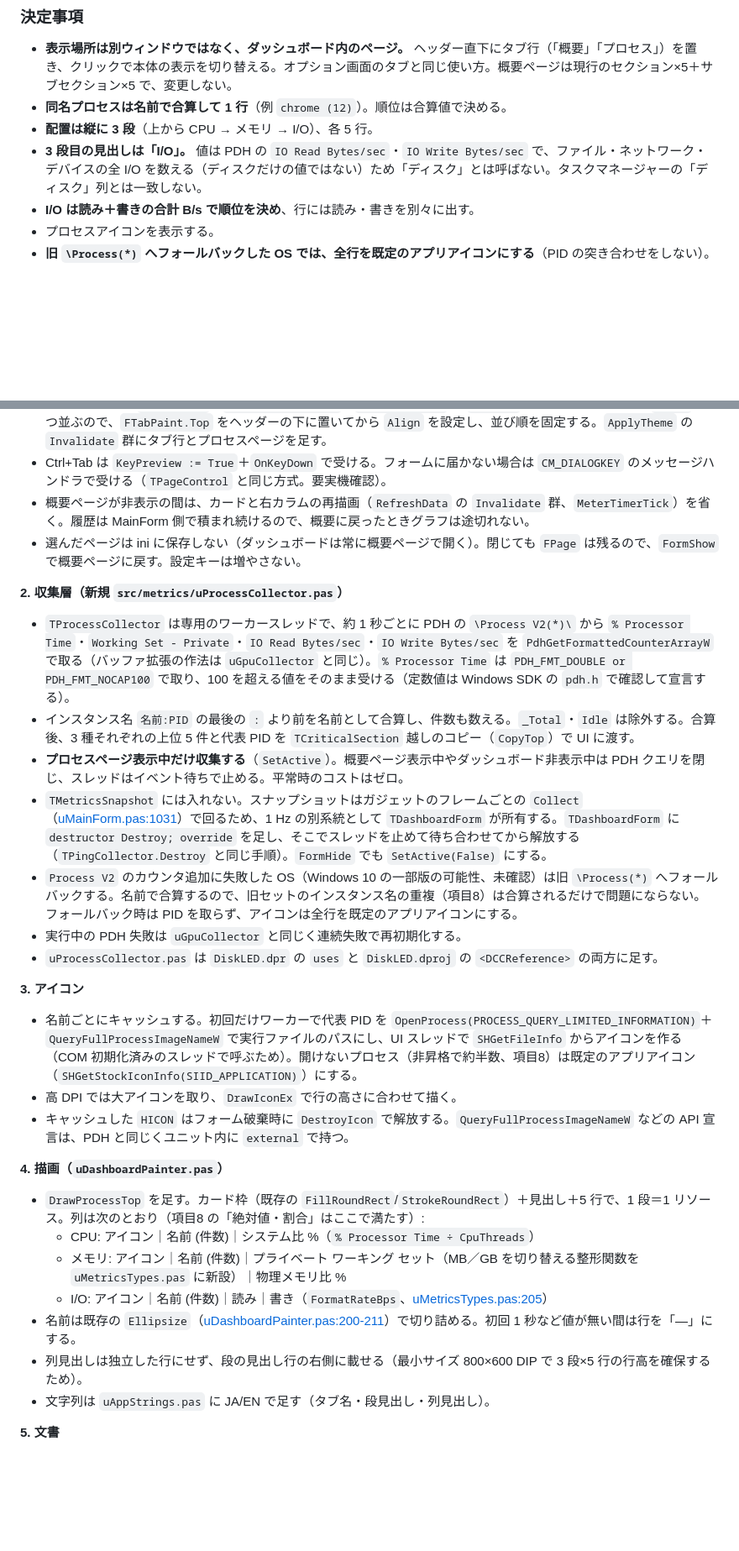
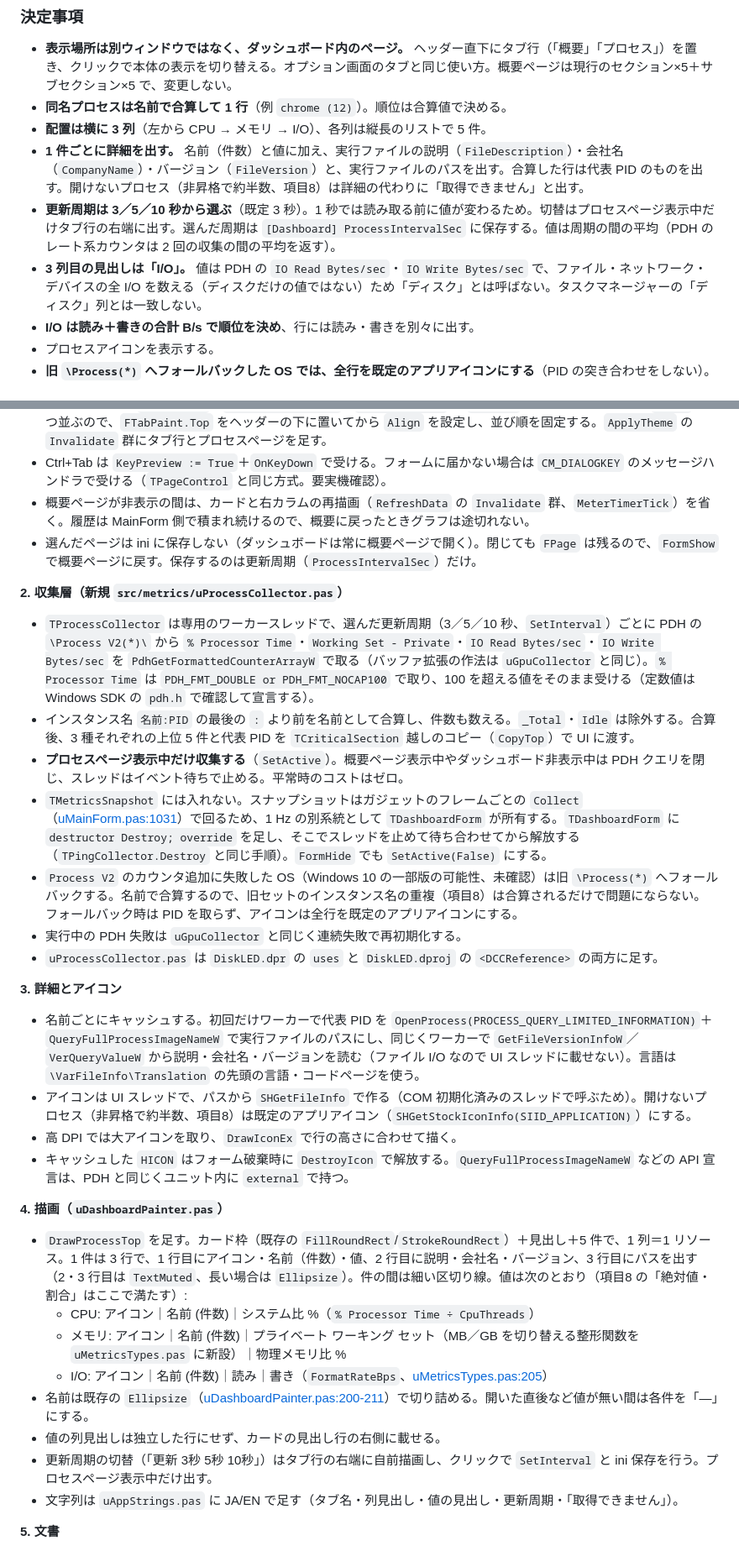
Before and after one commit to soramimi6/DiskLED, a Markdown page: docs/PLANNED-3.3.0.md, 2 parts joined by grey strips. Shown at 84% size. Rendered like a GitHub page; blank space fills up the shorter version.

Commit message:
Revise PLANNED-3.3.0 item 7 to columns with details and slower refresh
Co-Authored-By: Claude Opus 5.5 <noreply@anthropic.com>

```diff
--- a/docs/PLANNED-3.3.0.md
+++ b/docs/PLANNED-3.3.0.md
@@ -222,8 +222,10 @@
 
 - **表示場所は別ウィンドウではなく、ダッシュボード内のページ。** ヘッダー直下にタブ行（「概要」「プロセス」）を置き、クリックで本体の表示を切り替える。オプション画面のタブと同じ使い方。概要ページは現行のセクション×5＋サブセクション×5 で、変更しない。
 - **同名プロセスは名前で合算して 1 行**（例 `chrome (12)`）。順位は合算値で決める。
-- **配置は縦に 3 段**（上から CPU → メモリ → I/O）、各 5 行。
-- **3 段目の見出しは「I/O」。** 値は PDH の `IO Read Bytes/sec`・`IO Write Bytes/sec` で、ファイル・ネットワーク・デバイスの全 I/O を数える（ディスクだけの値ではない）ため「ディスク」とは呼ばない。タスクマネージャーの「ディスク」列とは一致しない。
+- **配置は横に 3 列**（左から CPU → メモリ → I/O）、各列は縦長のリストで 5 件。
+- **1 件ごとに詳細を出す。** 名前（件数）と値に加え、実行ファイルの説明（`FileDescription`）・会社名（`CompanyName`）・バージョン（`FileVersion`）と、実行ファイルのパスを出す。合算した行は代表 PID のものを出す。開けないプロセス（非昇格で約半数、項目8）は詳細の代わりに「取得できません」と出す。
+- **更新周期は 3／5／10 秒から選ぶ**（既定 3 秒）。1 秒では読み取る前に値が変わるため。切替はプロセスページ表示中だけタブ行の右端に出す。選んだ周期は `[Dashboard] ProcessIntervalSec` に保存する。値は周期の間の平均（PDH のレート系カウンタは 2 回の収集の間の平均を返す）。
+- **3 列目の見出しは「I/O」。** 値は PDH の `IO Read Bytes/sec`・`IO Write Bytes/sec` で、ファイル・ネットワーク・デバイスの全 I/O を数える（ディスクだけの値ではない）ため「ディスク」とは呼ばない。タスクマネージャーの「ディスク」列とは一致しない。
 - **I/O は読み＋書きの合計 B/s で順位を決め**、行には読み・書きを別々に出す。
 - プロセスアイコンを表示する。
 - **旧 `\Process(*)` へフォールバックした OS では、全行を既定のアプリアイコンにする**（PID の突き合わせをしない）。
@@ -254,10 +256,10 @@
 - タブ行の高さは `FormCreate`・`ApplyDpiChromeFor`・`LayoutContent` の `BodyTop` の 3 か所に反映する。`alTop` が 2 つ並ぶので、`FTabPaint.Top` をヘッダーの下に置いてから `Align` を設定し、並び順を固定する。`ApplyTheme` の `Invalidate` 群にタブ行とプロセスページを足す。
 - Ctrl+Tab は `KeyPreview := True`＋`OnKeyDown` で受ける。フォームに届かない場合は `CM_DIALOGKEY` のメッセージハンドラで受ける（`TPageControl` と同じ方式。要実機確認）。
 - 概要ページが非表示の間は、カードと右カラムの再描画（`RefreshData` の `Invalidate` 群、`MeterTimerTick`）を省く。履歴は MainForm 側で積まれ続けるので、概要に戻ったときグラフは途切れない。
-- 選んだページは ini に保存しない（ダッシュボードは常に概要ページで開く）。閉じても `FPage` は残るので、`FormShow` で概要ページに戻す。設定キーは増やさない。
+- 選んだページは ini に保存しない（ダッシュボードは常に概要ページで開く）。閉じても `FPage` は残るので、`FormShow` で概要ページに戻す。保存するのは更新周期（`ProcessIntervalSec`）だけ。
 
 **2. 収集層（新規 `src/metrics/uProcessCollector.pas`）**
-- `TProcessCollector` は専用のワーカースレッドで、約 1 秒ごとに PDH の `\Process V2(*)\` から `% Processor Time`・`Working Set - Private`・`IO Read Bytes/sec`・`IO Write Bytes/sec` を `PdhGetFormattedCounterArrayW` で取る（バッファ拡張の作法は `uGpuCollector` と同じ）。`% Processor Time` は `PDH_FMT_DOUBLE or PDH_FMT_NOCAP100` で取り、100 を超える値をそのまま受ける（定数値は Windows SDK の `pdh.h` で確認して宣言する）。
+- `TProcessCollector` は専用のワーカースレッドで、選んだ更新周期（3／5／10 秒、`SetInterval`）ごとに PDH の `\Process V2(*)\` から `% Processor Time`・`Working Set - Private`・`IO Read Bytes/sec`・`IO Write Bytes/sec` を `PdhGetFormattedCounterArrayW` で取る（バッファ拡張の作法は `uGpuCollector` と同じ）。`% Processor Time` は `PDH_FMT_DOUBLE or PDH_FMT_NOCAP100` で取り、100 を超える値をそのまま受ける（定数値は Windows SDK の `pdh.h` で確認して宣言する）。
 - インスタンス名 `名前:PID` の最後の `:` より前を名前として合算し、件数も数える。`_Total`・`Idle` は除外する。合算後、3 種それぞれの上位 5 件と代表 PID を `TCriticalSection` 越しのコピー（`CopyTop`）で UI に渡す。
 - **プロセスページ表示中だけ収集する**（`SetActive`）。概要ページ表示中やダッシュボード非表示中は PDH クエリを閉じ、スレッドはイベント待ちで止める。平常時のコストはゼロ。
 - `TMetricsSnapshot` には入れない。スナップショットはガジェットのフレームごとの `Collect`（[uMainForm.pas:1031](../src/uMainForm.pas#L1031)）で回るため、1 Hz の別系統として `TDashboardForm` が所有する。`TDashboardForm` に `destructor Destroy; override` を足し、そこでスレッドを止めて待ち合わせてから解放する（`TPingCollector.Destroy` と同じ手順）。`FormHide` でも `SetActive(False)` にする。
@@ -265,19 +267,21 @@
 - 実行中の PDH 失敗は `uGpuCollector` と同じく連続失敗で再初期化する。
 - `uProcessCollector.pas` は `DiskLED.dpr` の `uses` と `DiskLED.dproj` の `<DCCReference>` の両方に足す。
 
-**3. アイコン**
-- 名前ごとにキャッシュする。初回だけワーカーで代表 PID を `OpenProcess(PROCESS_QUERY_LIMITED_INFORMATION)`＋`QueryFullProcessImageNameW` で実行ファイルのパスにし、UI スレッドで `SHGetFileInfo` からアイコンを作る（COM 初期化済みのスレッドで呼ぶため）。開けないプロセス（非昇格で約半数、項目8）は既定のアプリアイコン（`SHGetStockIconInfo(SIID_APPLICATION)`）にする。
+**3. 詳細とアイコン**
+- 名前ごとにキャッシュする。初回だけワーカーで代表 PID を `OpenProcess(PROCESS_QUERY_LIMITED_INFORMATION)`＋`QueryFullProcessImageNameW` で実行ファイルのパスにし、同じくワーカーで `GetFileVersionInfoW`／`VerQueryValueW` から説明・会社名・バージョンを読む（ファイル I/O なので UI スレッドに載せない）。言語は `\VarFileInfo\Translation` の先頭の言語・コードページを使う。
+- アイコンは UI スレッドで、パスから `SHGetFileInfo` で作る（COM 初期化済みのスレッドで呼ぶため）。開けないプロセス（非昇格で約半数、項目8）は既定のアプリアイコン（`SHGetStockIconInfo(SIID_APPLICATION)`）にする。
 - 高 DPI では大アイコンを取り、`DrawIconEx` で行の高さに合わせて描く。
 - キャッシュした `HICON` はフォーム破棄時に `DestroyIcon` で解放する。`QueryFullProcessImageNameW` などの API 宣言は、PDH と同じくユニット内に `external` で持つ。
 
 **4. 描画（`uDashboardPainter.pas`）**
-- `DrawProcessTop` を足す。カード枠（既存の `FillRoundRect`/`StrokeRoundRect`）＋見出し＋5 行で、1 段＝1 リソース。列は次のとおり（項目8 の「絶対値・割合」はここで満たす）:
+- `DrawProcessTop` を足す。カード枠（既存の `FillRoundRect`/`StrokeRoundRect`）＋見出し＋5 件で、1 列＝1 リソース。1 件は 3 行で、1 行目にアイコン・名前（件数）・値、2 行目に説明・会社名・バージョン、3 行目にパスを出す（2・3 行目は `TextMuted`、長い場合は `Ellipsize`）。件の間は細い区切り線。値は次のとおり（項目8 の「絶対値・割合」はここで満たす）:
   - CPU: アイコン｜名前 (件数)｜システム比 %（`% Processor Time ÷ CpuThreads`）
   - メモリ: アイコン｜名前 (件数)｜プライベート ワーキング セット（MB／GB を切り替える整形関数を `uMetricsTypes.pas` に新設）｜物理メモリ比 %
   - I/O: アイコン｜名前 (件数)｜読み｜書き（`FormatRateBps`、[uMetricsTypes.pas:205](../src/metrics/uMetricsTypes.pas#L205)）
-- 名前は既存の `Ellipsize`（[uDashboardPainter.pas:200-211](../src/dashboard/uDashboardPainter.pas#L200)）で切り詰める。初回 1 秒など値が無い間は行を「—」にする。
-- 列見出しは独立した行にせず、段の見出し行の右側に載せる（最小サイズ 800×600 DIP で 3 段×5 行の行高を確保するため）。
-- 文字列は `uAppStrings.pas` に JA/EN で足す（タブ名・段見出し・列見出し）。
+- 名前は既存の `Ellipsize`（[uDashboardPainter.pas:200-211](../src/dashboard/uDashboardPainter.pas#L200)）で切り詰める。開いた直後など値が無い間は各件を「—」にする。
+- 値の列見出しは独立した行にせず、カードの見出し行の右側に載せる。
+- 更新周期の切替（「更新 3秒 5秒 10秒」）はタブ行の右端に自前描画し、クリックで `SetInterval` と ini 保存を行う。プロセスページ表示中だけ出す。
+- 文字列は `uAppStrings.pas` に JA/EN で足す（タブ名・列見出し・値の見出し・更新周期・「取得できません」）。
 
 **5. 文書**
 - `docs/DESIGN.md` のダッシュボード節（`docs/DESIGN.md:300-336`）と `.cursor/rules/dashboard-regions.mdc` に、ページ（概要／プロセス）とタブ行を追記する。公開文書（`public_docs/` の FEATURES・USAGE、JA/EN）はリリース時に更新する。
```
Also changed, not shown: other parts of docs/PLANNED-3.3.0.md (+4 -3 lines).
